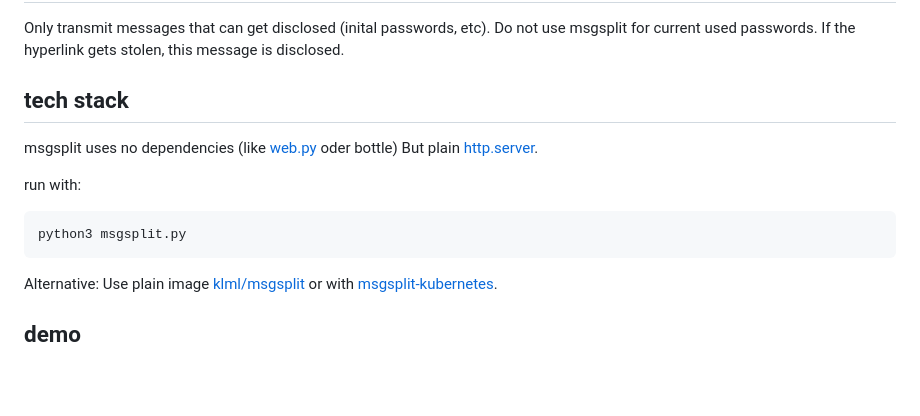
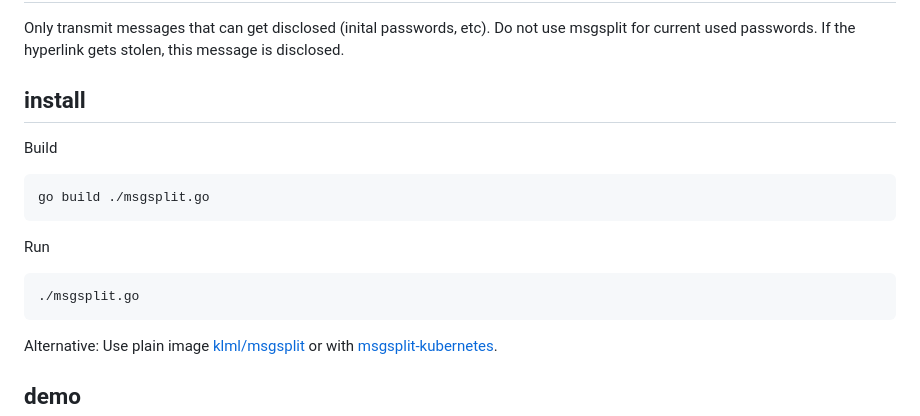
Before and after one commit to klml/msgsplit, a Markdown page: README.md, the part around the change. Drawn GitHub-style; blank space fills up the shorter version.

Commit message:
rm python

````diff
--- a/README.md
+++ b/README.md
@@ -48,16 +48,16 @@ Do not use msgsplit for current used passwords.
 If the hyperlink gets stolen, this message is disclosed.
 
 
-## tech stack
+## install
 
-msgsplit uses no dependencies (like [web.py](https://webpy.org/) oder bottle)
-But plain [http.server](https://docs.python.org/3/library/http.server.html).
+Build
+```
+go build ./msgsplit.go
+```
 
-
-run with:
-
+Run
 ```
-python3 msgsplit.py
+./msgsplit.go
 ```
 
 Alternative:
````
